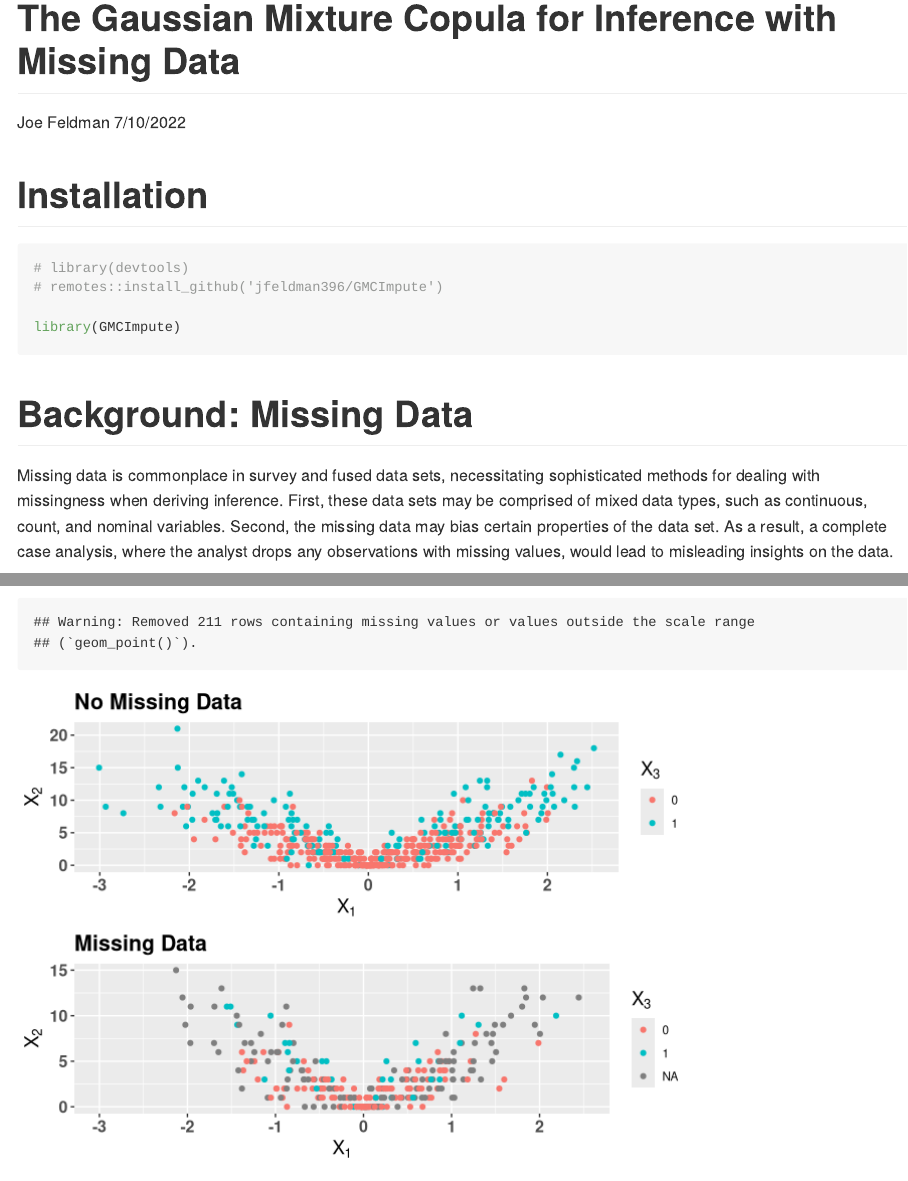
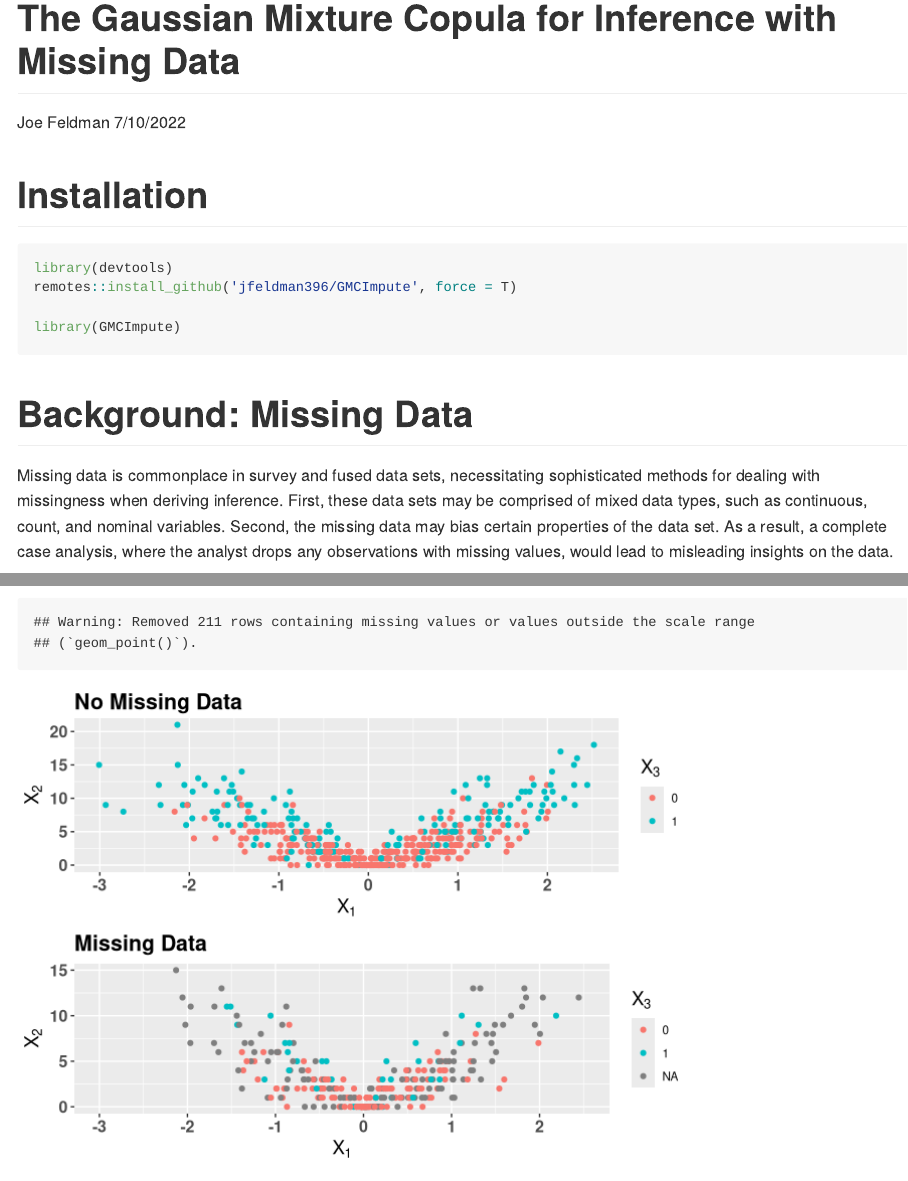
Before and after one commit to jfeldman396/GMCImpute, an R Markdown document (README.Rmd): the page in a window 1100 px wide, from its top, and a second part further down, joined at a grey line. Rendered offline with R 4.5, knitr and Pandoc, with nearby package versions; some code elsewhere in the file could not run offline; long lines of code are wrapped.

Commit message:
Fixed documentation typos and added a check in the predictive simulation fuction

````diff
--- a/README.Rmd
+++ b/README.Rmd
@@ -13,8 +13,8 @@ library(purrr)
 ```
 # Installation
 ```{r, warning=F}
-# library(devtools)
-# remotes::install_github('jfeldman396/GMCImpute')
+library(devtools)
+remotes::install_github('jfeldman396/GMCImpute', force = T)
 
 library(GMCImpute)
 ```
````
Also changed, not shown: R/Software.R (+4 -5 lines), 1 other file.
